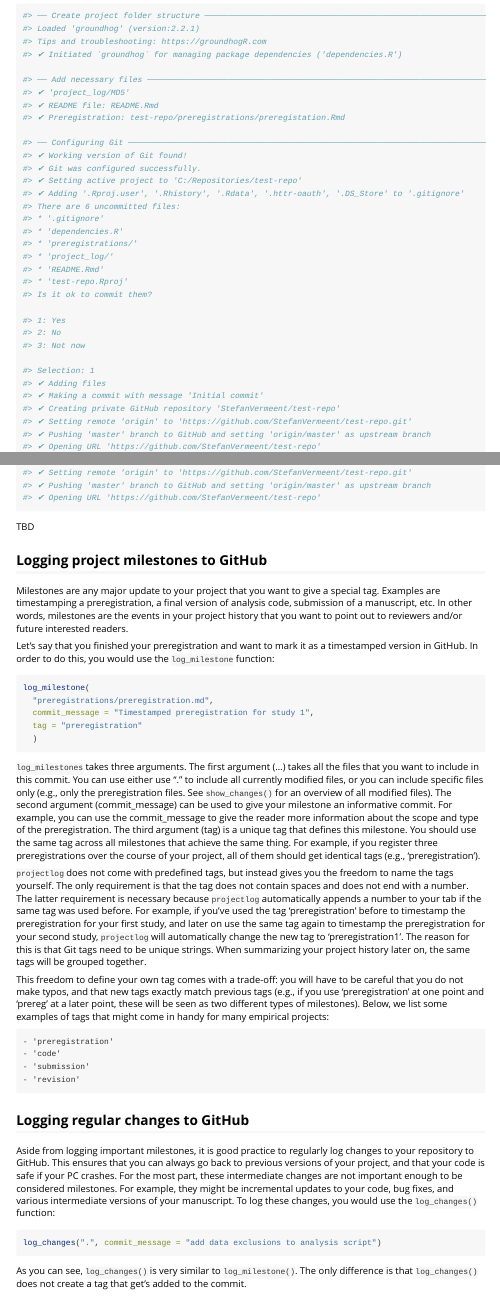
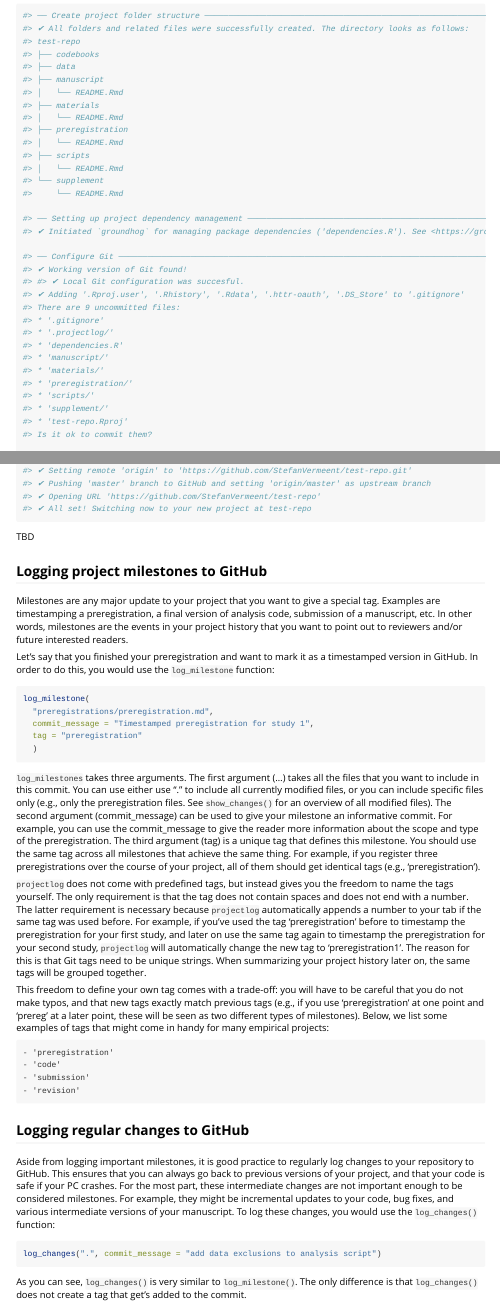
Before and after one commit to StefanVermeent/projectlog, an R Markdown document (vignettes/projectlog.Rmd): the page in a window 1100 px wide, from 900 px down, and a second part further down, joined at a grey line. Rendered offline with R 4.5, knitr and Pandoc, with nearby package versions.

Commit message:
change to example output of initiate_project()

````diff
--- a/vignettes/projectlog.Rmd
+++ b/vignettes/projectlog.Rmd
@@ -29,41 +29,53 @@ knitr::include_graphics("../inst/img/open_project.png")
 ```
 
 ```{r, eval=TRUE,echo=TRUE}
-#> ── Create project folder structure ───────────────────────────────────────────────────────────────────────────────────
-#> Loaded 'groundhog' (version:2.2.1)
-#> Tips and troubleshooting: https://groundhogR.com
-#> ✔ Initiated `groundhog` for managing package dependencies ('dependencies.R')
+#> ── Create project folder structure ─────────────────────────────────────────────────────────────────────────────────────────────────
+#> ✔ All folders and related files were successfully created. The directory looks as follows:
+#> test-repo
+#> ├── codebooks
+#> ├── data
+#> ├── manuscript
+#> │   └── README.Rmd
+#> ├── materials
+#> │   └── README.Rmd
+#> ├── preregistration
+#> │   └── README.Rmd
+#> ├── scripts
+#> │   └── README.Rmd
+#> └── supplement
+#>     └── README.Rmd
 
-#> ── Add necessary files ───────────────────────────────────────────────────────────────────────────────────────────────
-#> ✔ 'project_log/MD5'
-#> ✔ README file: README.Rmd
-#> ✔ Preregistration: test-repo/preregistrations/preregistation.Rmd
+#> ── Setting up project dependency management ────────────────────────────────────────────────────────────────────────────────────────
+#> ✔ Initiated `groundhog` for managing package dependencies ('dependencies.R'). See <https://groundhogr.com/> for more information.
 
-#> ── Configuring Git ───────────────────────────────────────────────────────────────────────────────────────────────────
+#> ── Configure Git ───────────────────────────────────────────────────────────────────────────────────────────────────────────────────
 #> ✔ Working version of Git found!
-#> ✔ Git was configured successfully.
-#> ✔ Setting active project to 'C:/Repositories/test-repo'
+#> #> ✔ Local Git configuration was succesful.
 #> ✔ Adding '.Rproj.user', '.Rhistory', '.Rdata', '.httr-oauth', '.DS_Store' to '.gitignore'
-#> There are 6 uncommitted files:
+#> There are 9 uncommitted files:
 #> * '.gitignore'
+#> * '.projectlog/'
 #> * 'dependencies.R'
-#> * 'preregistrations/'
-#> * 'project_log/'
-#> * 'README.Rmd'
+#> * 'manuscript/'
+#> * 'materials/'
+#> * 'preregistration/'
+#> * 'scripts/'
+#> * 'supplement/'
 #> * 'test-repo.Rproj'
 #> Is it ok to commit them?
 
-#> 1: Yes
-#> 2: No
-#> 3: Not now
+#> 1: Negative
+#> 2: No way
+#> 3: For sure
 
-#> Selection: 1
+#> Selection: 3
 #> ✔ Adding files
 #> ✔ Making a commit with message 'Initial commit'
 #> ✔ Creating private GitHub repository 'StefanVermeent/test-repo'
 #> ✔ Setting remote 'origin' to 'https://github.com/StefanVermeent/test-repo.git'
 #> ✔ Pushing 'master' branch to GitHub and setting 'origin/master' as upstream branch
 #> ✔ Opening URL 'https://github.com/StefanVermeent/test-repo'
+#> ✔ All set! Switching now to your new project at test-repo
 ```
 
 TBD
````
